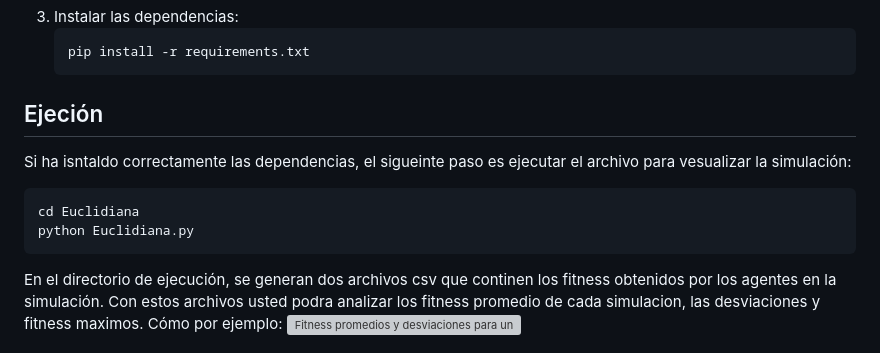
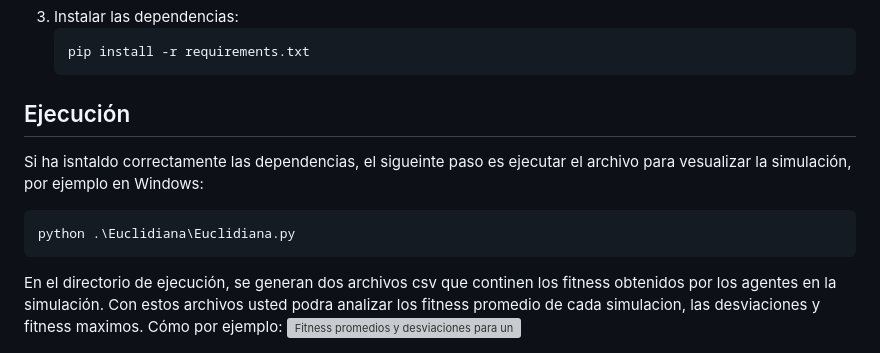
Before and after one commit to OverAlexander-MR/Navegacion_Vehiculo_Autonomo, a Markdown page: README.md, the part around the change. Rendered like a GitHub page; grey boxes are pictures that could not be loaded.

````diff
--- a/README.md
+++ b/README.md
@@ -61,13 +61,12 @@ def run_neat(self, config):
    pip install -r requirements.txt
    ```
 
-## Ejeción
+## Ejecución
 
-Si ha isntaldo correctamente las dependencias, el sigueinte paso es ejecutar el archivo para vesualizar la simulación:
+Si ha isntaldo correctamente las dependencias, el sigueinte paso es ejecutar el archivo para vesualizar la simulación, por ejemplo en Windows:
 
 ```bash
-cd Euclidiana
-python Euclidiana.py
+python .\Euclidiana\Euclidiana.py
 ```
 
 En el directorio de ejecución, se generan dos archivos csv que continen los fitness obtenidos por los agentes en la simulación. Con estos archivos usted podra analizar los fitness promedio de cada simulacion, las desviaciones y fitness maximos. Cómo por ejemplo:
````
